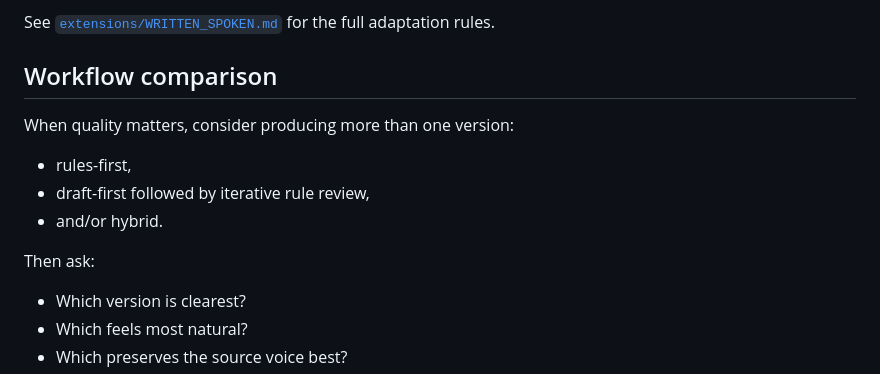
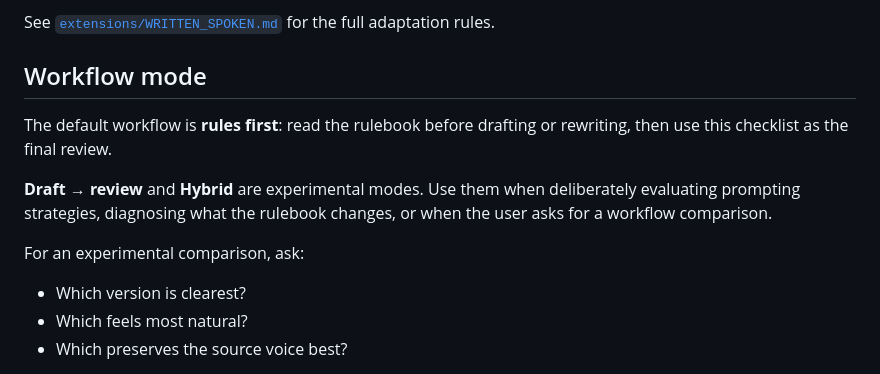
Before and after one commit to in-c0/writing-skill, a Markdown page: CHECKLIST.md, the part around the change. GitHub-like rendering.

Commit message:
Clarify default and experimental workflow modes

```diff
--- a/CHECKLIST.md
+++ b/CHECKLIST.md
@@ -65,15 +65,13 @@ If the material exists across print, ebook, audiobook, narration, or companion w
 
 See [`extensions/WRITTEN_SPOKEN.md`](./extensions/WRITTEN_SPOKEN.md) for the full adaptation rules.
 
-## Workflow comparison
+## Workflow mode
 
-When quality matters, consider producing more than one version:
+The default workflow is **rules first**: read the rulebook before drafting or rewriting, then use this checklist as the final review.
 
-- rules-first,
-- draft-first followed by iterative rule review,
-- and/or hybrid.
+**Draft → review** and **Hybrid** are experimental modes. Use them when deliberately evaluating prompting strategies, diagnosing what the rulebook changes, or when the user asks for a workflow comparison.
 
-Then ask:
+For an experimental comparison, ask:
 
 - Which version is clearest?
 - Which feels most natural?
```
